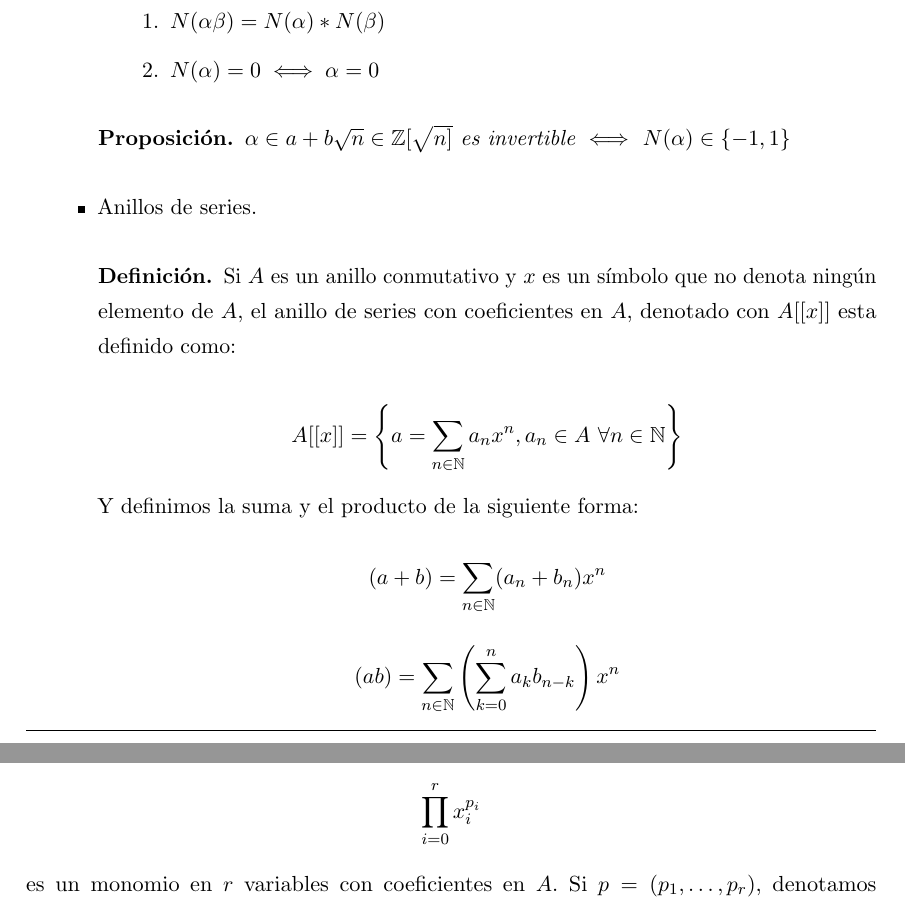
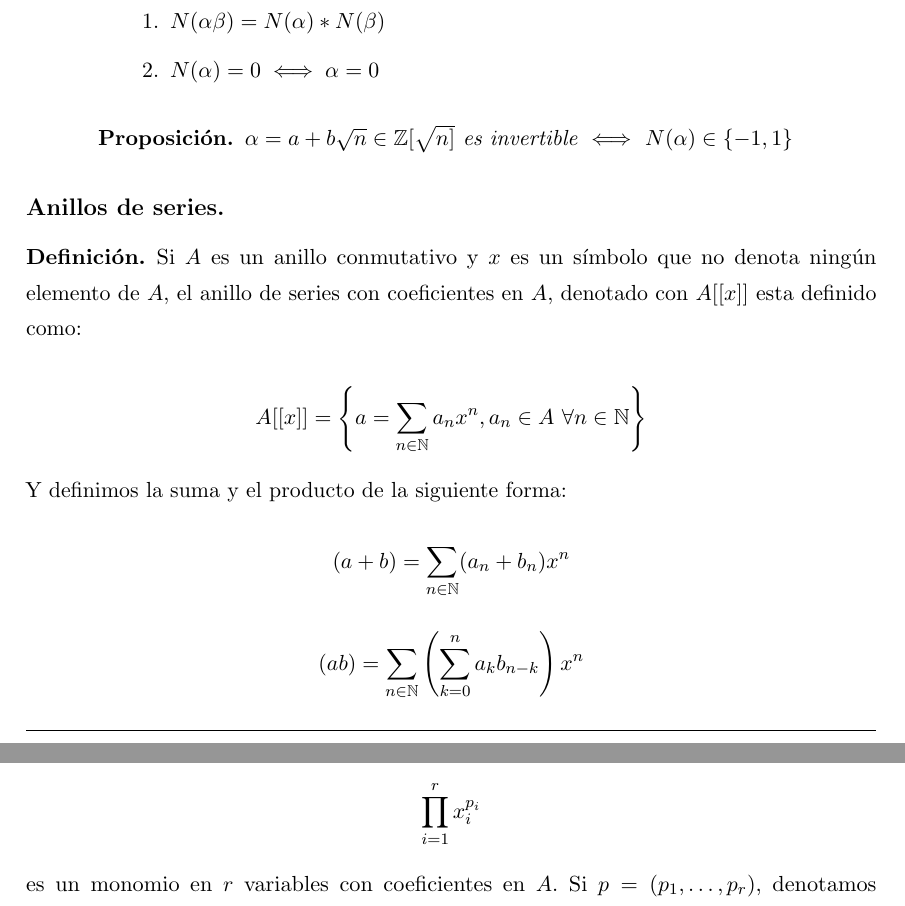
Before and after one commit to libreim/apuntesDGIIM, a LaTeX document (ALGI/apuntes.tex): two parts of pages 6 and 10 of 71, joined at a grey line, cut so that both start at the same text. Compiled offline with pdfLaTeX.

Commit message:
ALGI: corrige erratas

```diff
--- a/ALGI/apuntes.tex
+++ b/ALGI/apuntes.tex
@@ -490,12 +490,12 @@ Se puede comprobar que $\mathbb{Z}[\sqrt{n}]$ $\leq$ $\mathbb{Q}[\sqrt{n}]$ y qu
 
 
 \begin{nprop}
-	$\alpha \in a + b \sqrt{n} \in \ent[\sqrt{n]}$ es invertible $\iff$ $N(\alpha) \in \{-1,1\}$
-\end{nprop}
-
-
-
-\item Anillos de series.
+	$\alpha = a + b \sqrt{n} \in \ent[\sqrt{n]}$ es invertible $\iff$ $N(\alpha) \in \{-1,1\}$
+\end{nprop}
+
+\end{itemize}
+
+\subsection*{Anillos de series.}
 \begin{ndef}
   Si $A$ es un anillo conmutativo y $x$ es un símbolo que no denota ningún elemento de $A$, el anillo de series con coeficientes en $A$, denotado con $A[[x]]$ esta definido como:
 
@@ -709,10 +708,10 @@ Estudiaremos el anillo de polinomios en varias variables.
   Entonces
 
   \[
-      \prod_{i=0}^r x_i^{p_i}
+      \prod_{i=1}^r x_i^{p_i}
   \]
 
-  es un monomio en $r$ variables con coeficientes en $A$. Si $p = (p_1, \dots, p_r)$, denotamos $X^p = \prod_{i=0}^r x_i^{p_i}$.
+  es un monomio en $r$ variables con coeficientes en $A$. Si $p = (p_1, \dots, p_r)$, denotamos $X^p = \prod_{i=1}^r x_i^{p_i}$.
 \end{ndef}
 
 \begin{ndef}[Anillo de polinomios en $r$ variables sobre un anillo conmutativo]
```
Also changed, not shown: ALGI/apuntes.tex (13 more changed lines).
